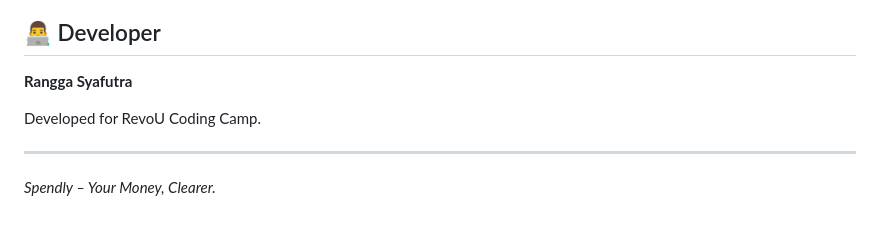
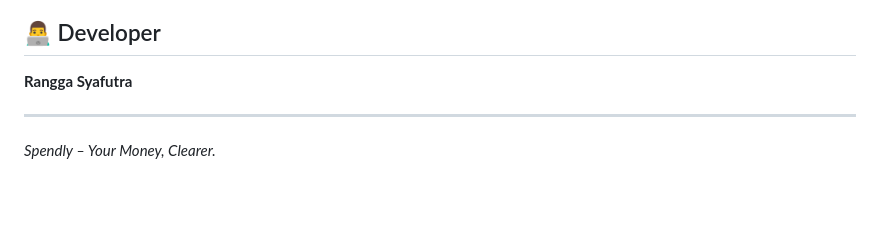
Before and after one commit to ranggasy/CodingCamp-26October26-ranggasyafutra, a Markdown page: README.md, the part around the change. GitHub-like rendering; blank space fills up the shorter version.

```diff
--- a/README.md
+++ b/README.md
@@ -101,8 +101,6 @@ This project was developed as part of **RevoU Coding Camp** to practice fundamen
 
 **Rangga Syafutra**
 
-Developed for RevoU Coding Camp.
-
 ---
 
 *Spendly – Your Money, Clearer.*
```
